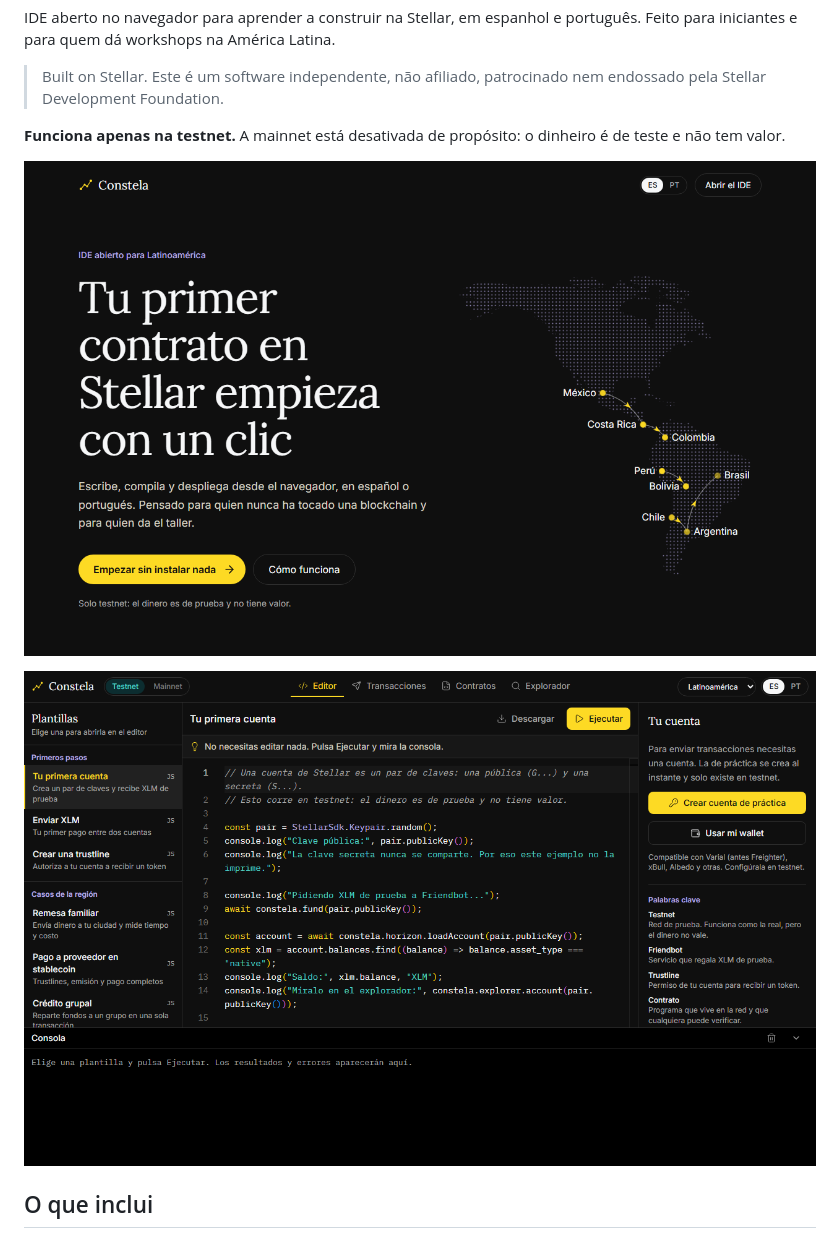
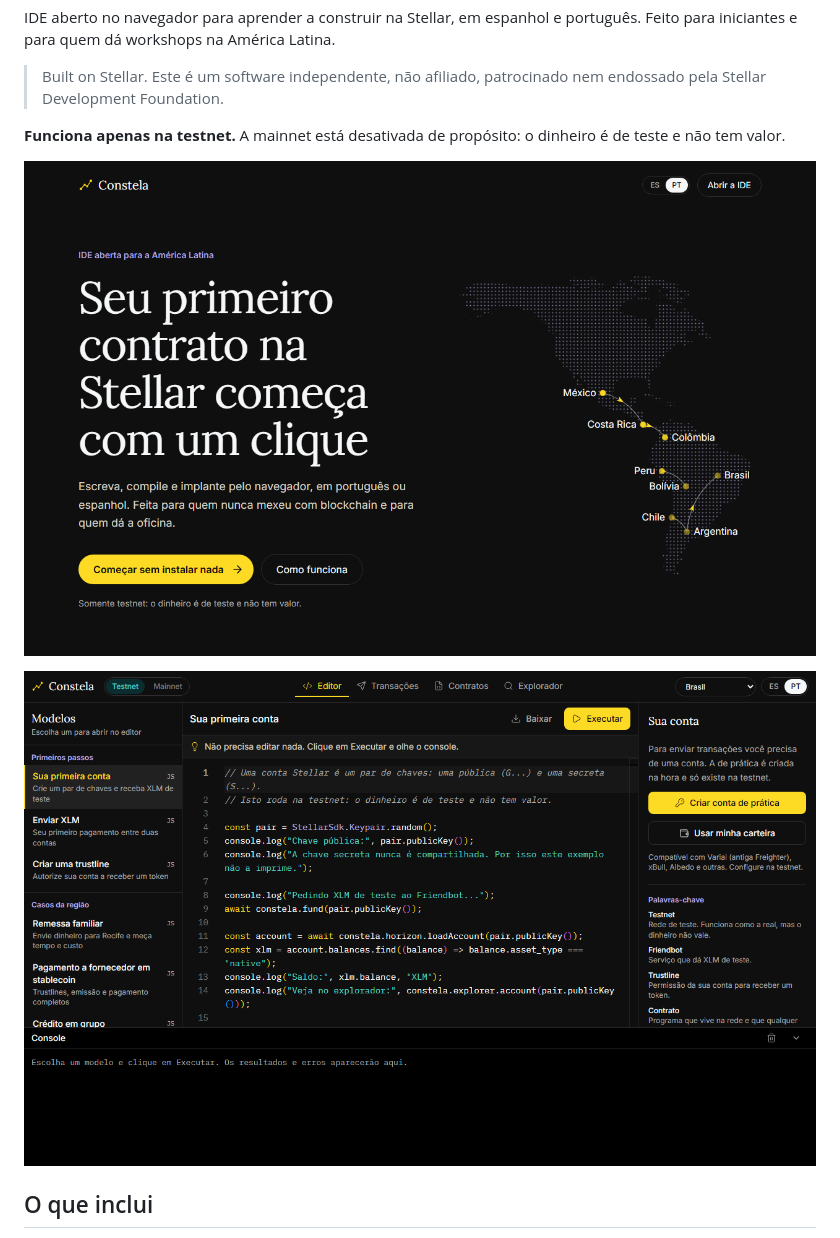
Before and after one commit to Gabrululu/Constela, a Markdown page: README.pt-BR.md, the part around the change. GitHub-like rendering; pictures changed too: docs/landing.png (deleted), screenshots/ide-pt-BR.png (added), screenshots/landing-pt-BR.png (added).

```diff
--- a/README.pt-BR.md
+++ b/README.pt-BR.md
@@ -8,9 +8,9 @@ IDE aberto no navegador para aprender a construir na Stellar, em espanhol e port
 
 **Funciona apenas na testnet.** A mainnet está desativada de propósito: o dinheiro é de teste e não tem valor.
 
-![Página inicial do Constela com o mapa das Américas](docs/landing.png)
+![Página inicial do Constela com o mapa das Américas](screenshots/landing-pt-BR.png)
 
-![IDE do Constela com o editor e o console](docs/ide.png)
+![IDE do Constela com o editor e o console](screenshots/ide-pt-BR.png)
 
 ## O que inclui
 
```
Also changed, not shown: README.md (+2 -2 lines), screenshots/ide-es.png (renamed from docs/ide.png), screenshots/landing-es.png (added).
